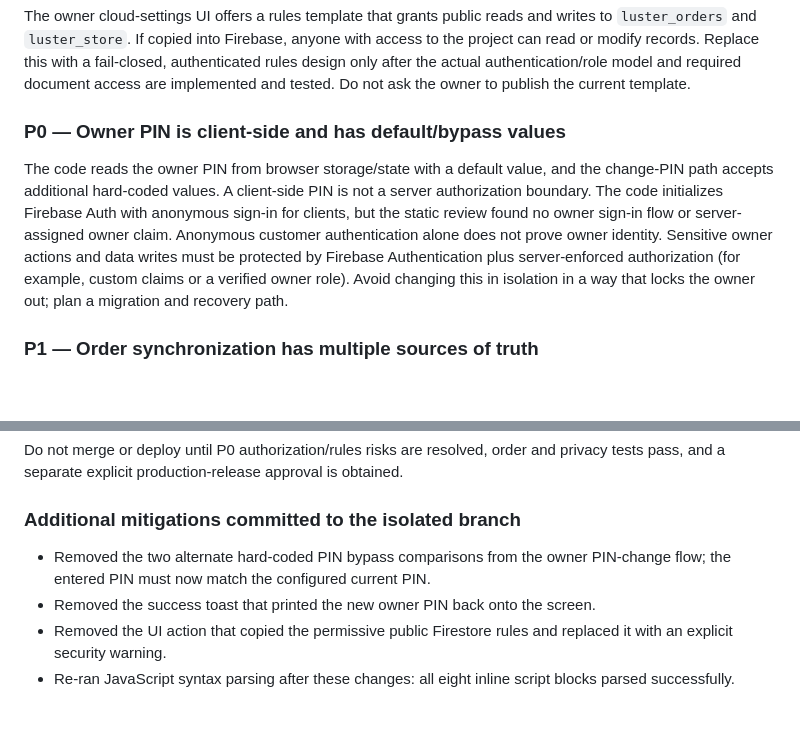
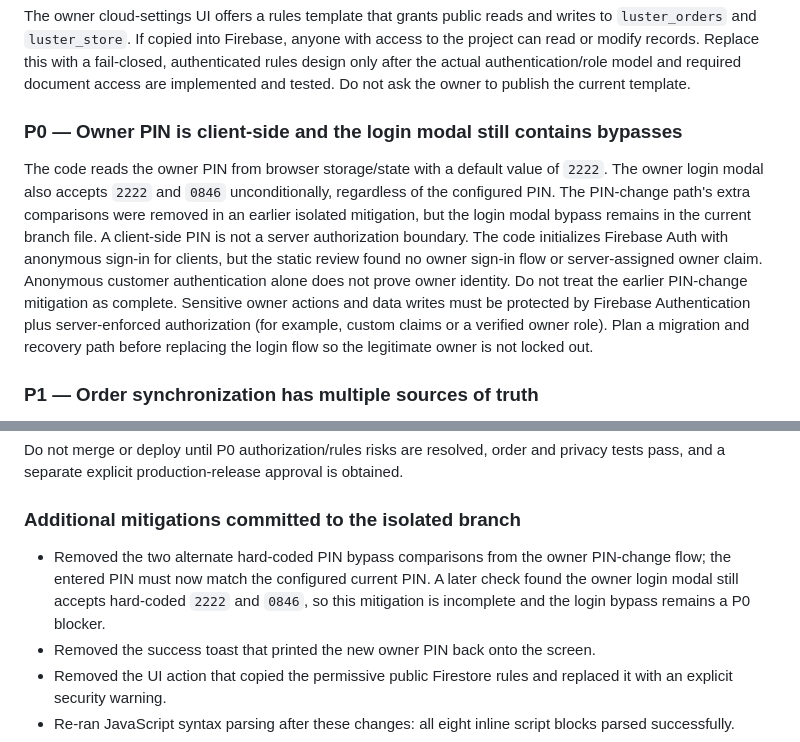
Before and after one commit to almohandis-systems/luster-store, a Markdown page: AUDIT_LUSTER_2026-10-16.md, 2 parts joined by grey strips. Rendered like a GitHub page; blank space fills up the shorter version.

Commit message:
docs: clarify remaining owner login PIN bypass blocker

```diff
--- a/AUDIT_LUSTER_2026-10-16.md
+++ b/AUDIT_LUSTER_2026-10-16.md
@@ -12,8 +12,8 @@
 ### P0 — Firestore rules template is unsafe
 The owner cloud-settings UI offers a rules template that grants public reads and writes to `luster_orders` and `luster_store`. If copied into Firebase, anyone with access to the project can read or modify records. Replace this with a fail-closed, authenticated rules design only after the actual authentication/role model and required document access are implemented and tested. Do not ask the owner to publish the current template.
 
-### P0 — Owner PIN is client-side and has default/bypass values
-The code reads the owner PIN from browser storage/state with a default value, and the change-PIN path accepts additional hard-coded values. A client-side PIN is not a server authorization boundary. The code initializes Firebase Auth with anonymous sign-in for clients, but the static review found no owner sign-in flow or server-assigned owner claim. Anonymous customer authentication alone does not prove owner identity. Sensitive owner actions and data writes must be protected by Firebase Authentication plus server-enforced authorization (for example, custom claims or a verified owner role). Avoid changing this in isolation in a way that locks the owner out; plan a migration and recovery path.
+### P0 — Owner PIN is client-side and the login modal still contains bypasses
+The code reads the owner PIN from browser storage/state with a default value of `2222`. The owner login modal also accepts `2222` and `0846` unconditionally, regardless of the configured PIN. The PIN-change path's extra comparisons were removed in an earlier isolated mitigation, but the login modal bypass remains in the current branch file. A client-side PIN is not a server authorization boundary. The code initializes Firebase Auth with anonymous sign-in for clients, but the static review found no owner sign-in flow or server-assigned owner claim. Anonymous customer authentication alone does not prove owner identity. Do not treat the earlier PIN-change mitigation as complete. Sensitive owner actions and data writes must be protected by Firebase Authentication plus server-enforced authorization (for example, custom claims or a verified owner role). Plan a migration and recovery path before replacing the login flow so the legitimate owner is not locked out.
 
 ### P1 — Order synchronization has multiple sources of truth
 Order state can come from localStorage, the local API shim, ntfy messages, KVDB, and Firestore. This can create stale/conflicting status and cross-device discrepancies. The existing draft change merges API and local order lists and acknowledges cached orders, but this is not proof of reliable cross-device delivery. Establish one authoritative persistent source, stable order IDs, server-side status transitions, and idempotent acknowledgment. Test customer and owner sessions in separate browsers/devices, including offline/reconnect and simultaneous orders.
@@ -56,7 +56,7 @@ The current frontend includes a shared KVDB endpoint identifier and public ntfy
 Do not merge or deploy until P0 authorization/rules risks are resolved, order and privacy tests pass, and a separate explicit production-release approval is obtained.
 
 ### Additional mitigations committed to the isolated branch
-- Removed the two alternate hard-coded PIN bypass comparisons from the owner PIN-change flow; the entered PIN must now match the configured current PIN.
+- Removed the two alternate hard-coded PIN bypass comparisons from the owner PIN-change flow; the entered PIN must now match the configured current PIN. A later check found the owner login modal still accepts hard-coded `2222` and `0846`, so this mitigation is incomplete and the login bypass remains a P0 blocker.
 - Removed the success toast that printed the new owner PIN back onto the screen.
 - Removed the UI action that copied the permissive public Firestore rules and replaced it with an explicit security warning.
 - Re-ran JavaScript syntax parsing after these changes: all eight inline script blocks parsed successfully.
```
